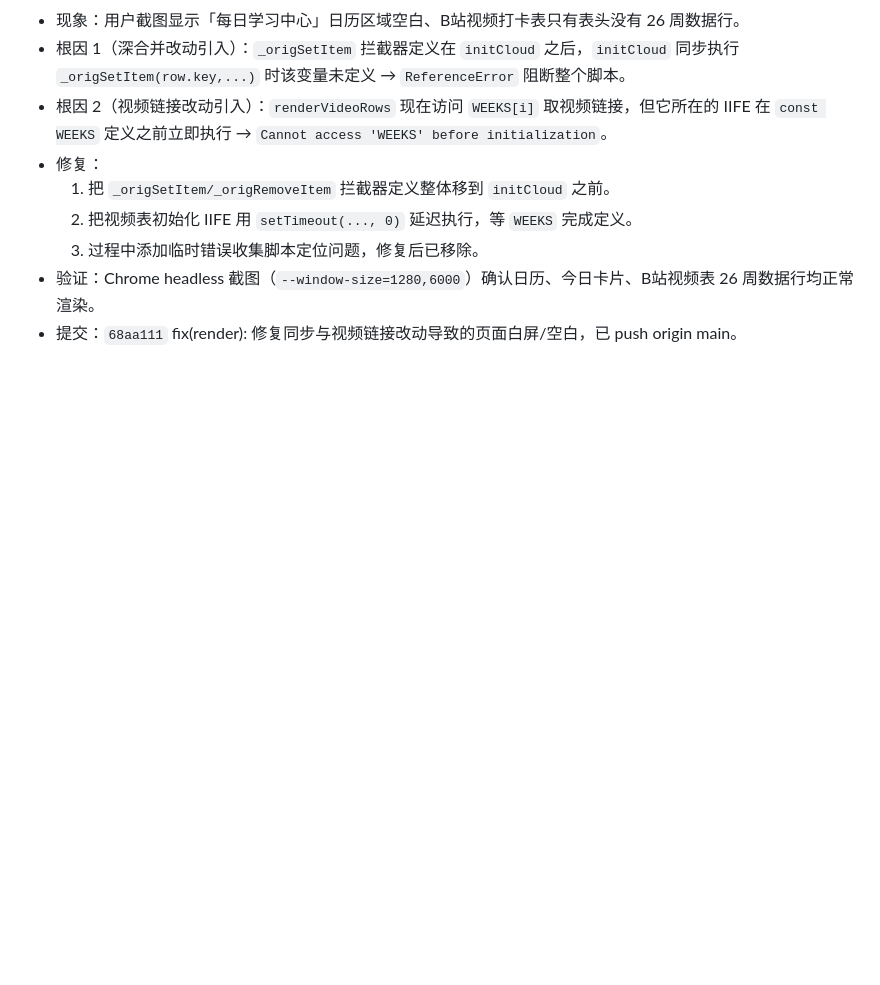
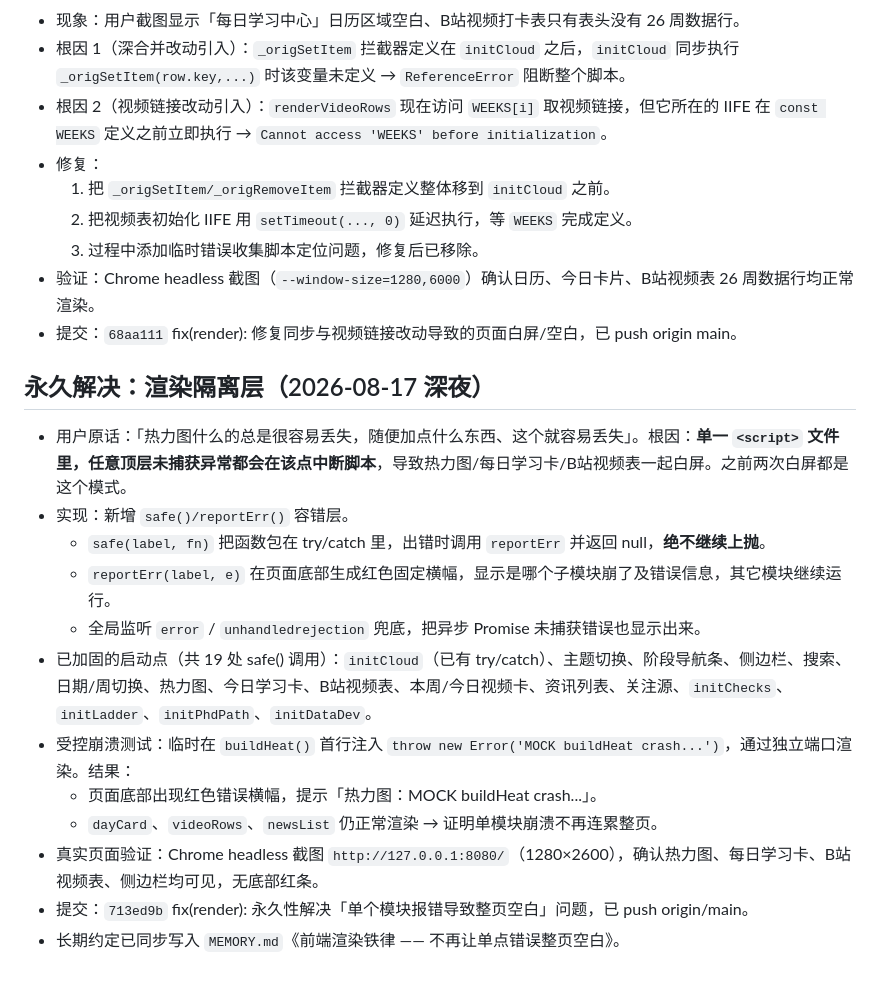
Before and after one commit to barbarayezi/learningDesktop, a Markdown page: .workbuddy/memory/2026-08-17.md, the part around the change. Drawn GitHub-style; blank space fills up the shorter version.

```diff
--- a/.workbuddy/memory/2026-08-17.md
+++ b/.workbuddy/memory/2026-08-17.md
@@ -54,3 +54,17 @@
   3. 过程中添加临时错误收集脚本定位问题，修复后已移除。
 - 验证：Chrome headless 截图（`--window-size=1280,6000`）确认日历、今日卡片、B站视频表 26 周数据行均正常渲染。
 - 提交：`68aa111` fix(render): 修复同步与视频链接改动导致的页面白屏/空白，已 push origin main。
+
+## 永久解决：渲染隔离层（2026-08-17 深夜）
+- 用户原话：「热力图什么的总是很容易丢失，随便加点什么东西、这个就容易丢失」。根因：**单一 `<script>` 文件里，任意顶层未捕获异常都会在该点中断脚本**，导致热力图/每日学习卡/B站视频表一起白屏。之前两次白屏都是这个模式。
+- 实现：新增 `safe()/reportErr()` 容错层。
+  - `safe(label, fn)` 把函数包在 try/catch 里，出错时调用 `reportErr` 并返回 null，**绝不继续上抛**。
+  - `reportErr(label, e)` 在页面底部生成红色固定横幅，显示是哪个子模块崩了及错误信息，其它模块继续运行。
+  - 全局监听 `error` / `unhandledrejection` 兜底，把异步 Promise 未捕获错误也显示出来。
+- 已加固的启动点（共 19 处 safe() 调用）：`initCloud`（已有 try/catch）、主题切换、阶段导航条、侧边栏、搜索、日期/周切换、热力图、今日学习卡、B站视频表、本周/今日视频卡、资讯列表、关注源、`initChecks`、`initLadder`、`initPhdPath`、`initDataDev`。
+- 受控崩溃测试：临时在 `buildHeat()` 首行注入 `throw new Error('MOCK buildHeat crash...')`，通过独立端口渲染。结果：
+  - 页面底部出现红色错误横幅，提示「热力图：MOCK buildHeat crash...」。
+  - `dayCard`、`videoRows`、`newsList` 仍正常渲染 → 证明单模块崩溃不再连累整页。
+- 真实页面验证：Chrome headless 截图 `http://127.0.0.1:8080/`（1280×2600），确认热力图、每日学习卡、B站视频表、侧边栏均可见，无底部红条。
+- 提交：`713ed9b` fix(render): 永久性解决「单个模块报错导致整页空白」问题，已 push origin/main。
+- 长期约定已同步写入 `MEMORY.md`《前端渲染铁律 —— 不再让单点错误整页空白》。
```
Also changed, not shown: .workbuddy/memory/MEMORY.md (+9 -1 lines).
